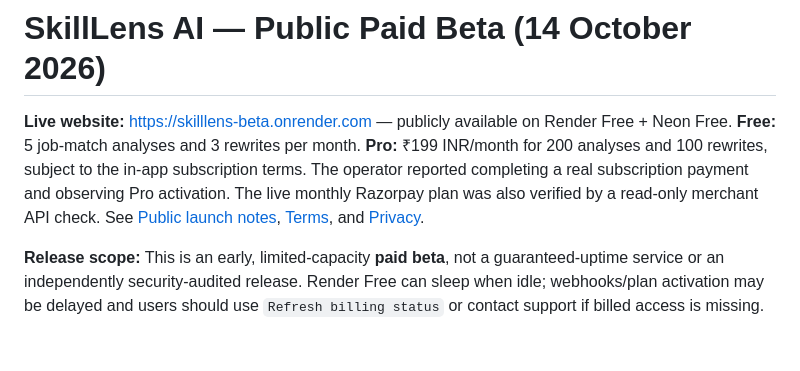
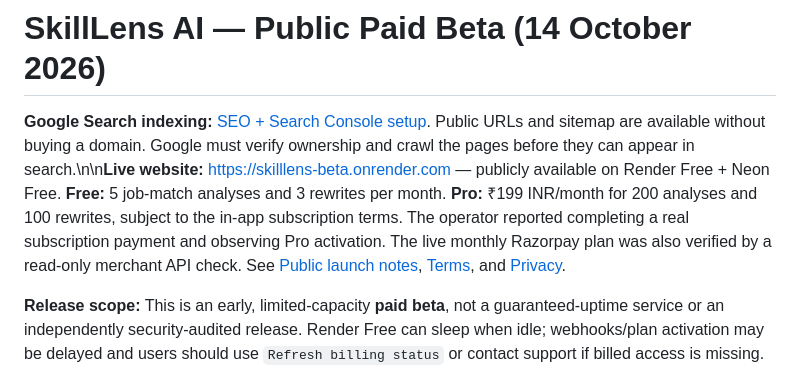
Before and after one commit to msrajput08/SkillLens-AI, a Markdown page: README.md, the part around the change. GitHub-like rendering; blank space fills up the shorter version.

Commit message:
Link public Google Search indexing guide from project README

```diff
--- a/README.md
+++ b/README.md
@@ -1,6 +1,6 @@
 # SkillLens AI — Public Paid Beta (14 October 2026)
 
-**Live website:** https://skilllens-beta.onrender.com — publicly available on Render Free + Neon Free. **Free:** 5 job-match analyses and 3 rewrites per month. **Pro:** ₹199 INR/month for 200 analyses and 100 rewrites, subject to the in-app subscription terms. The operator reported completing a real subscription payment and observing Pro activation. The live monthly Razorpay plan was also verified by a read-only merchant API check. See [Public launch notes](PUBLIC_LAUNCH.md), [Terms](https://skilllens-beta.onrender.com/terms), and [Privacy](https://skilllens-beta.onrender.com/privacy).
+**Google Search indexing:** [SEO + Search Console setup](SEO_INDEXING.md). Public URLs and sitemap are available without buying a domain. Google must verify ownership and crawl the pages before they can appear in search.\n\n**Live website:** https://skilllens-beta.onrender.com — publicly available on Render Free + Neon Free. **Free:** 5 job-match analyses and 3 rewrites per month. **Pro:** ₹199 INR/month for 200 analyses and 100 rewrites, subject to the in-app subscription terms. The operator reported completing a real subscription payment and observing Pro activation. The live monthly Razorpay plan was also verified by a read-only merchant API check. See [Public launch notes](PUBLIC_LAUNCH.md), [Terms](https://skilllens-beta.onrender.com/terms), and [Privacy](https://skilllens-beta.onrender.com/privacy).
 
 **Release scope:** This is an early, limited-capacity **paid beta**, not a guaranteed-uptime service or an independently security-audited release. Render Free can sleep when idle; webhooks/plan activation may be delayed and users should use `Refresh billing status` or contact support if billed access is missing. Legal/tax and merchant obligations, data-restoration exercises, incident response, and long-term reliability remain operator responsibilities. **No fixed-cost hosting upgrade has been purchased.**
 
```
